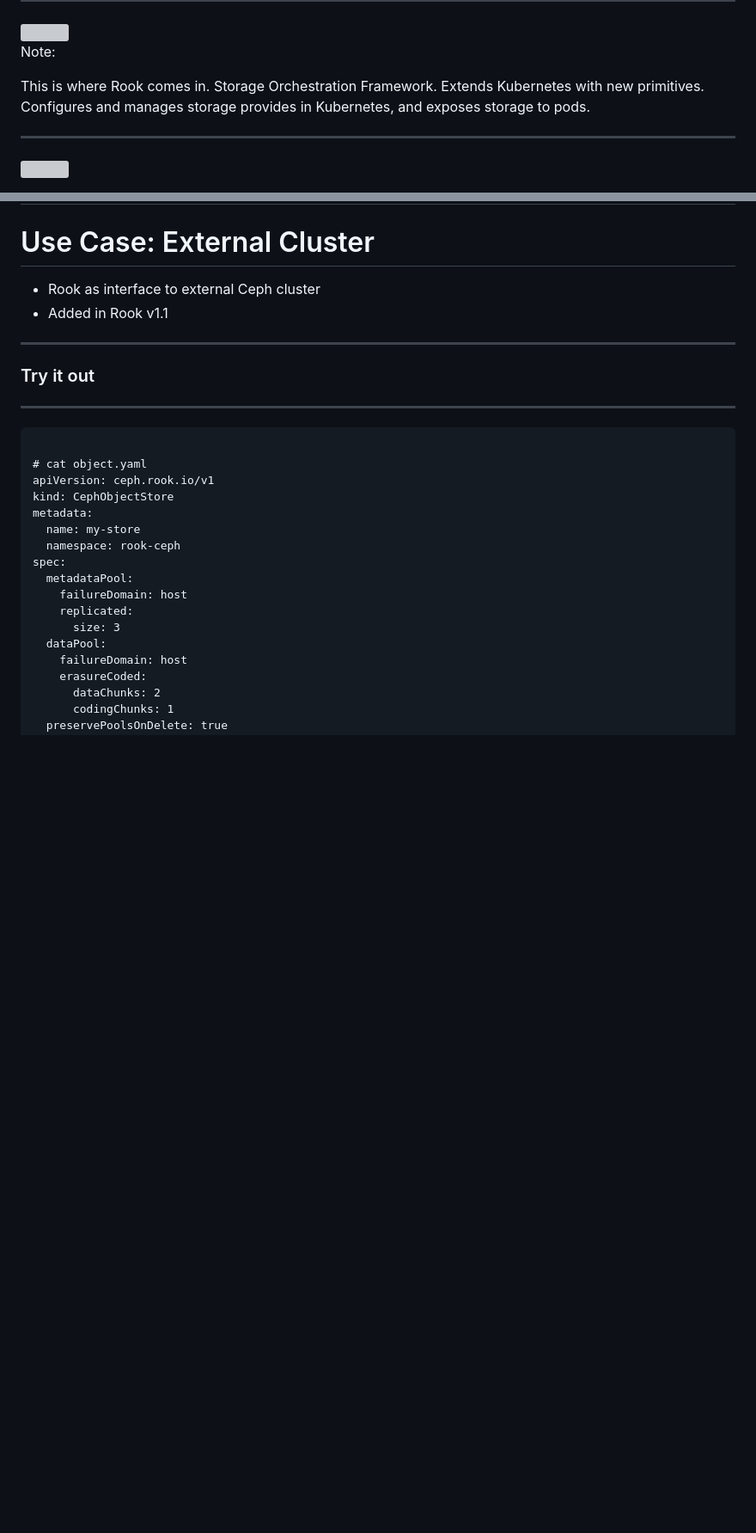
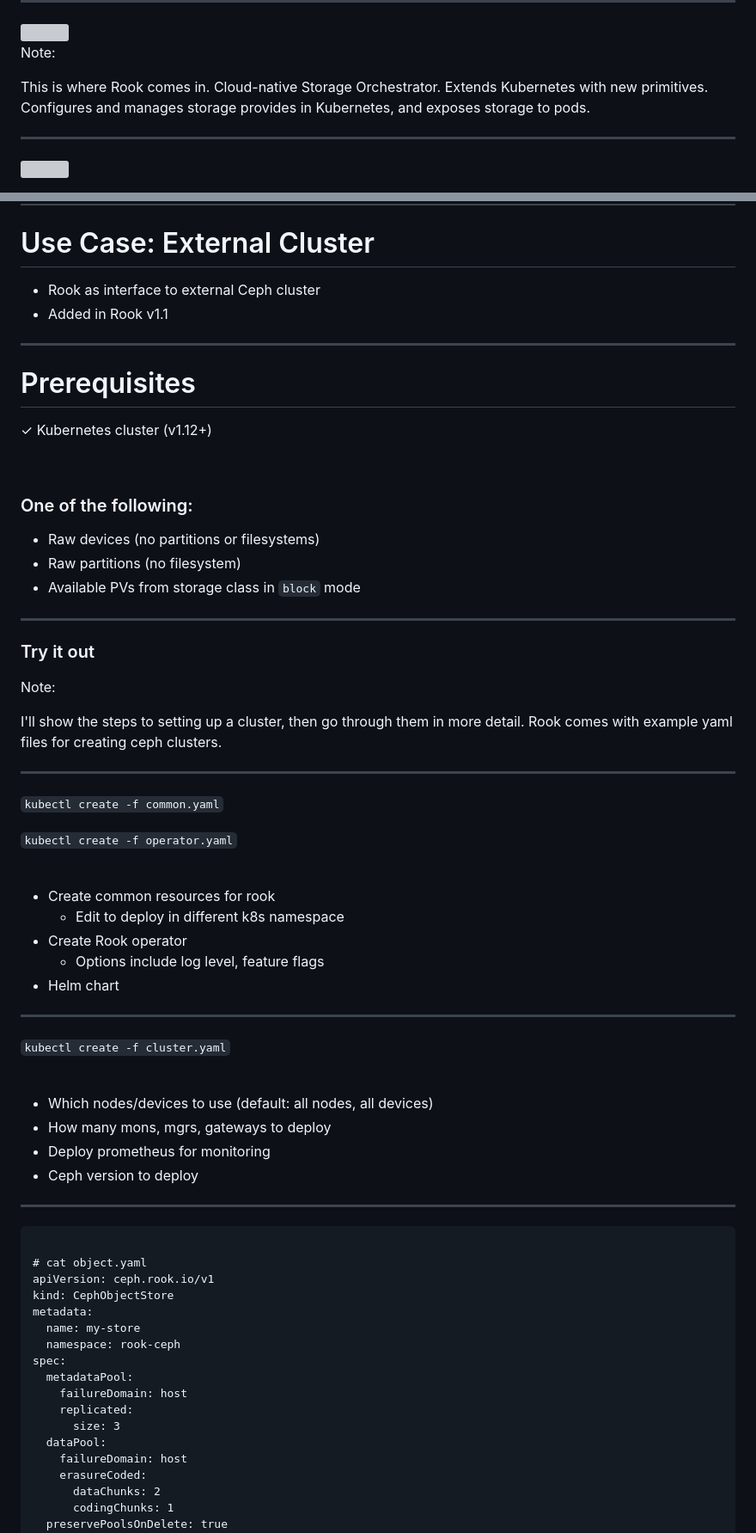
Before and after one commit to krig/intro-to-rook, a Markdown page: slides.md, 2 parts joined by grey strips. Shown: that part at 86% size. GitHub-like rendering; blank space fills up the shorter version; grey boxes are pictures that could not be loaded.

```diff
--- a/slides.md
+++ b/slides.md
@@ -180,7 +265,7 @@ and the applications. Deployment burden. Who manages this thing?
 Note:
 
 This is where Rook comes in.
-Storage Orchestration Framework.
+Cloud-native Storage Orchestrator.
 Extends Kubernetes with new primitives.
 Configures and manages storage provides in Kubernetes,
 and exposes storage to pods.
@@ -299,10 +400,56 @@ Exposes storage to pods.
 
 ---
 
+# Prerequisites
+
+&#10003; Kubernetes cluster (v1.12+)
+
+&nbsp;
+
+### One of the following:
+
+* Raw devices (no partitions or filesystems)
+* Raw partitions (no filesystem)
+* Available PVs from storage class in `block` mode
+
+---
+
 ### Try it out
 
 <asciinema-player id="terminal-player" src="/js/ceph.cast" cols="61" rows="18"
 theme="monokai" font-size="big"></asciinema-player>
+
+Note:
+
+I'll show the steps to setting up a cluster,
+then go through them in more detail.
+Rook comes with example yaml files for
+creating ceph clusters.
+
+---
+
+`kubectl create -f common.yaml`
+
+`kubectl create -f operator.yaml`
+
+<br>
+
+* Create common resources for rook
+  * Edit to deploy in different k8s namespace
+* Create Rook operator
+  * Options include log level, feature flags
+* Helm chart
+
+---
+
+`kubectl create -f cluster.yaml`
+
+<br>
+
+* Which nodes/devices to use (default: all nodes, all devices)
+* How many mons, mgrs, gateways to deploy
+* Deploy prometheus for monitoring
+* Ceph version to deploy
 
 ---
 
```
Also changed, not shown: other parts of slides.md (+161 -23 lines), img/crush.png (added), 4 other files.
